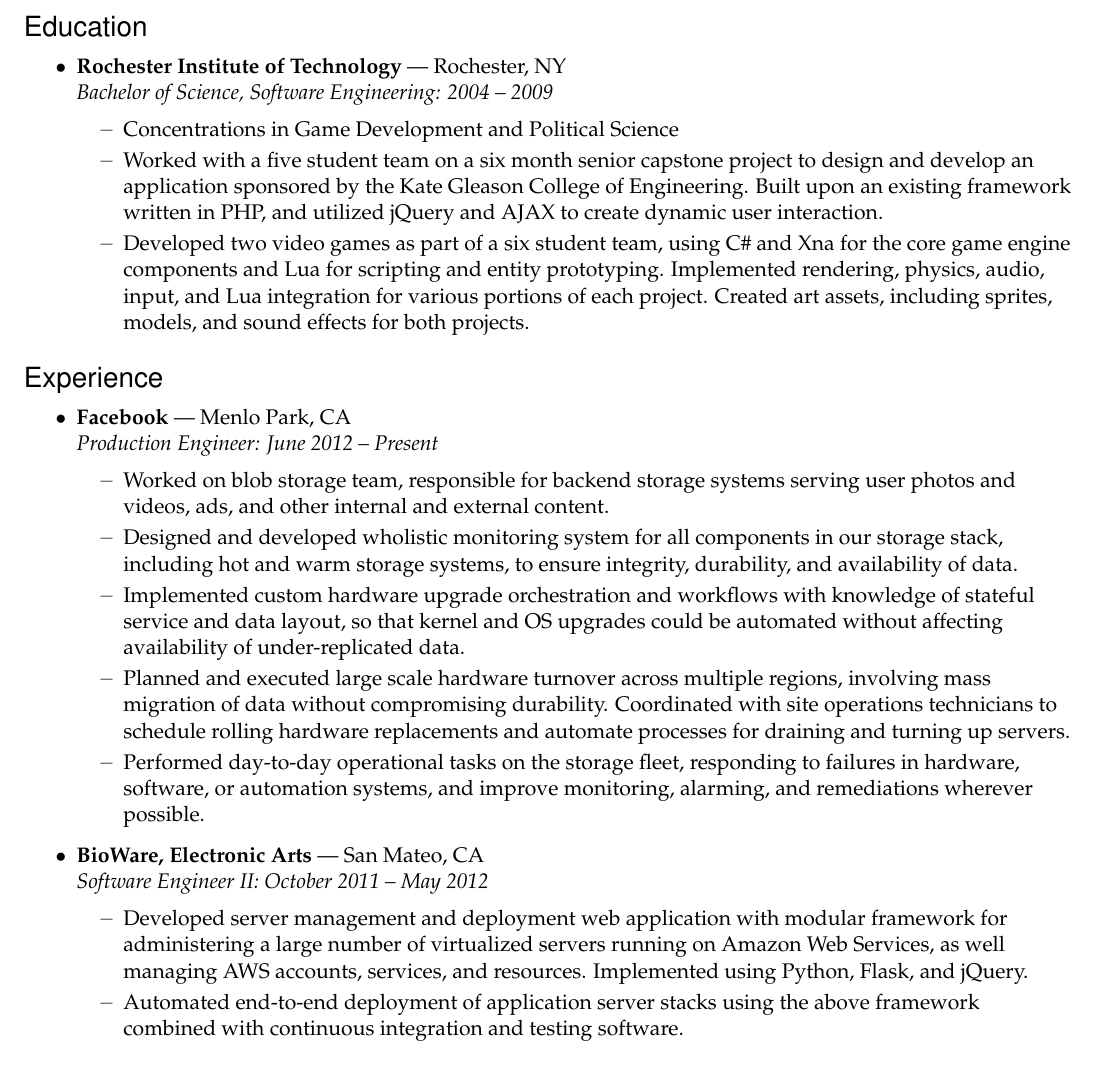
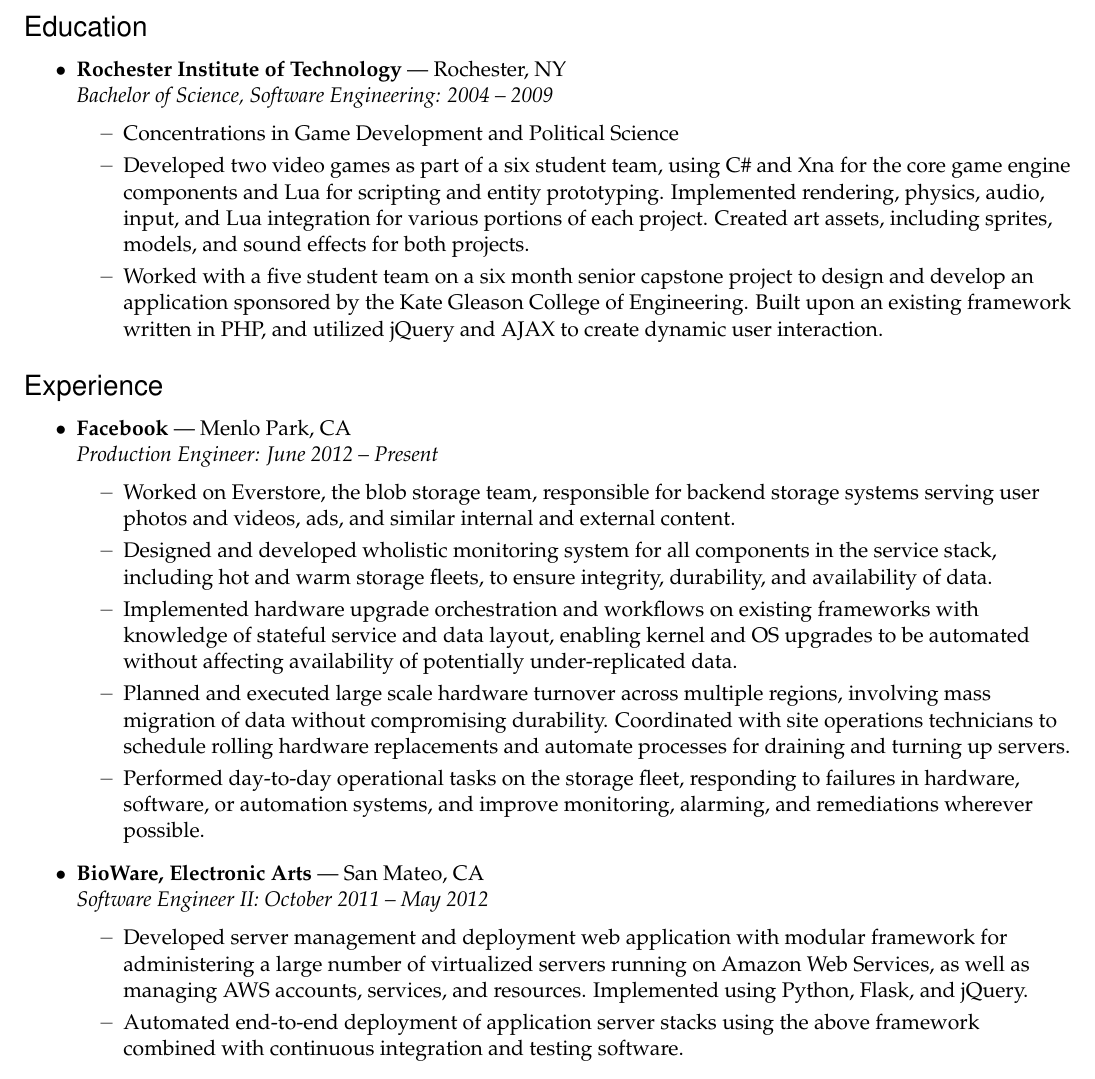
Before and after one commit to amyreese/resume, a LaTeX document (JohnReese.tex): part of page 1 of 2, cut so that both start at the same text. Compiled offline with pdfLaTeX.

Commit message:
Tabs -> spaces, small edits

```diff
--- a/JohnReese.tex
+++ b/JohnReese.tex
@@ -116,18 +116,14 @@
     \begin{ressubsec}{Rochester Institute of Technology}{Rochester, NY}
     {Bachelor of Science, Software Engineering:  2004 -- 2009}
         \ressubitem{Concentrations in Game Development and Political Science}
+        \ressubitem{Developed two video games as part of a six student team, using C\# and Xna for
+        the core game engine components and Lua for scripting and entity prototyping.  Implemented
+        rendering, physics, audio, input, and Lua integration for various portions of each project.
+        Created art assets, including sprites, models, and sound effects for both projects.}
         \ressubitem{Worked with a five student team on a six month senior capstone project
         to design and develop an application sponsored by the Kate Gleason College of Engineering.
         Built upon an existing framework written in PHP, and utilized jQuery and AJAX to create
         dynamic user interaction.}
-		\ressubitem{Developed two video games as part of a six student team, using C\# and Xna for
-		the core game engine components and Lua for scripting and entity prototyping.  Implemented
-		rendering, physics, audio, input, and Lua integration for various portions of each project.
-		Created art assets, including sprites, models, and sound effects for both projects.}
-%		\ressubitem{Implemented audio, input, scripting, and behavior systems for a
-%		side-scrolling action adventure featuring a vengeful snail with a jet pack and an arsenal.}
-%		\ressubitem{Created rendering, physics, scripting, gamepad input, and combat systems
-%		for a 3D action racer in an open space setting with six degrees of freedom.}
     \end{ressubsec}
 
 \end{ressection}
@@ -138,14 +134,16 @@
 
     \begin{ressubsec}{Facebook}{Menlo Park, CA}
     {Production Engineer: June 2012 -- Present}
-		\ressubitem{Worked on blob storage team, responsible for backend storage systems
-            serving user photos and videos, ads, and other internal and external content.}
+        \ressubitem{Worked on Everstore, the blob storage team, responsible for backend
+            storage systems serving user photos and videos, ads, and similar internal
+            and external content.}
         \ressubitem{Designed and developed wholistic monitoring system for all components
-            in our storage stack, including hot and warm storage systems, to ensure integrity,
+            in the service stack, including hot and warm storage fleets, to ensure integrity,
             durability, and availability of data.}
-		\ressubitem{Implemented custom hardware upgrade orchestration and workflows with
-            knowledge of stateful service and data layout, so that kernel and OS upgrades
-            could be automated without affecting availability of under-replicated data.}
+        \ressubitem{Implemented hardware upgrade orchestration and workflows on existing
+            frameworks with knowledge of stateful service and data layout, enabling kernel
+            and OS upgrades to be automated without affecting availability of potentially
+            under-replicated data.}
         \ressubitem{Planned and executed large scale hardware turnover across multiple
             regions, involving mass migration of data without compromising durability.
             Coordinated with site operations technicians to schedule rolling hardware
@@ -159,7 +157,7 @@
     {Software Engineer II: October 2011 -- May 2012}
         \ressubitem{Developed server management and deployment web application with
         modular framework for administering a large number of virtualized servers
-		running on Amazon Web Services, as well managing AWS accounts, services, and
+        running on Amazon Web Services, as well as managing AWS accounts, services, and
         resources.  Implemented using Python, Flask, and jQuery.}
         \ressubitem{Automated end-to-end deployment of application server stacks using
             the above framework combined with continuous integration and testing software.}
```
Also changed, not shown: JohnReese.tex (34 more changed lines). Lines whose indentation alone changed are shown as unchanged.
